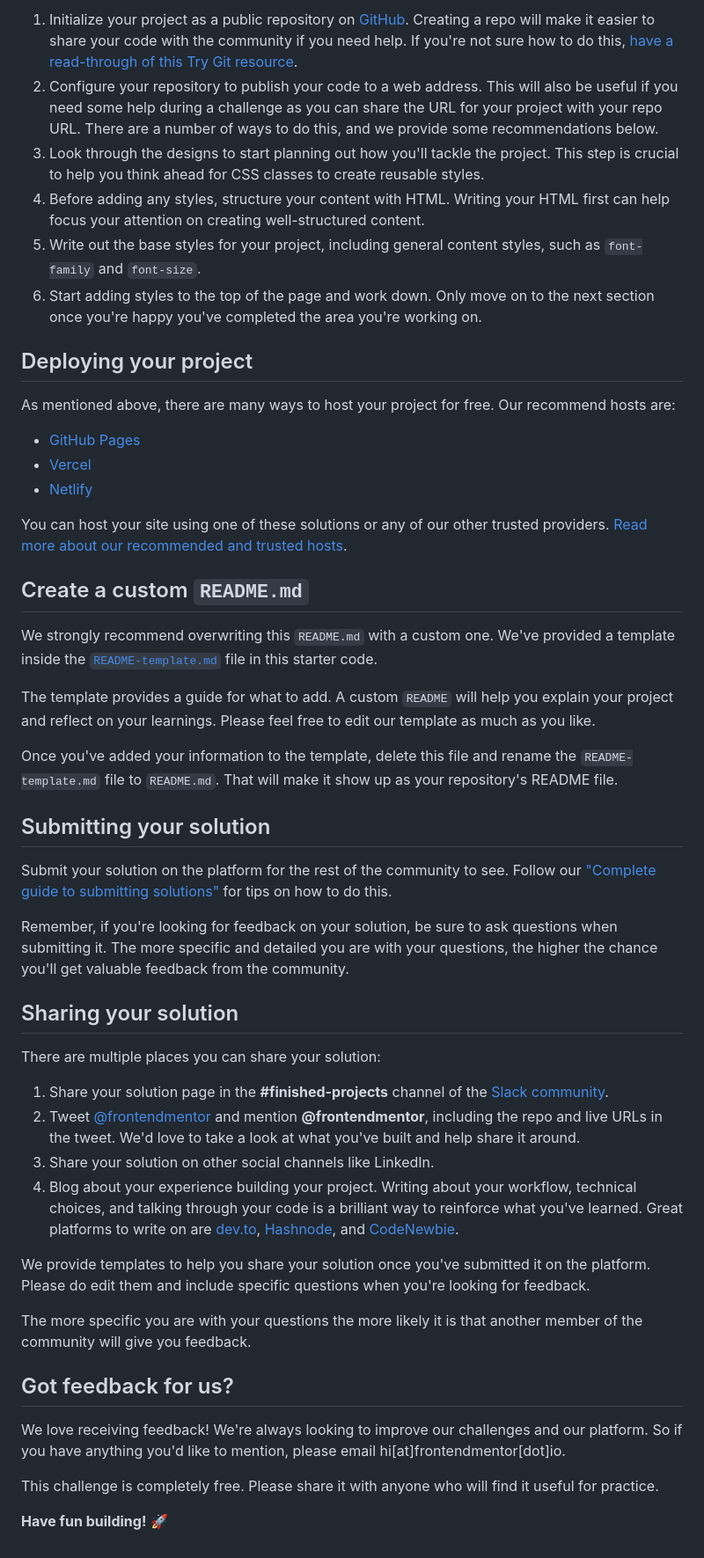
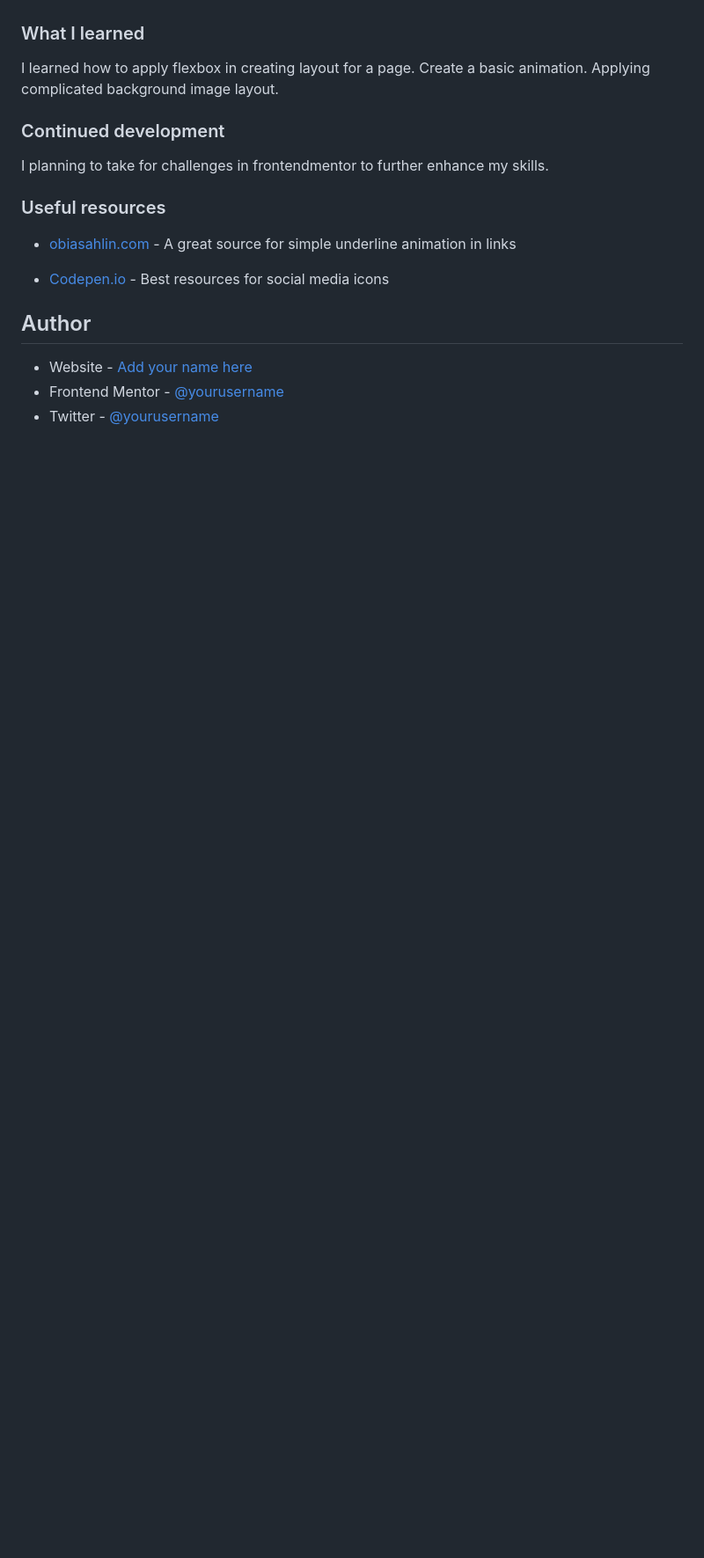
Before and after one commit to simplyJC/fylo-landing-page-with-two-column-layout-master, a Markdown page: README.md, the part around the change printed below. Shown: that part at 88% size. Rendered like a GitHub page; blank space fills up the shorter version.

```diff
--- a/README.md
+++ b/README.md
@@ -41,52 +50,22 @@ Feel free to use any workflow that you feel comfortable with. Below is a suggest
 
-1. Initialize your project as a public repository on [GitHub](https://github.com/). Creating a repo will make it easier to share your code with the community if you need help. If you're not sure how to do this, [have a read-through of this Try Git resource](https://try.github.io/).
-2. Configure your repository to publish your code to a web address. This will also be useful if you need some help during a challenge as you can share the URL for your project with your repo URL. There are a number of ways to do this, and we provide some recommendations below.
-3. Look through the designs to start planning out how you'll tackle the project. This step is crucial to help you think ahead for CSS classes to create reusable styles.
-4. Before adding any styles, structure your content with HTML. Writing your HTML first can help focus your attention on creating well-structured content.
-5. Write out the base styles for your project, including general content styles, such as `font-family` and `font-size`.
-6. Start adding styles to the top of the page and work down. Only move on to the next section once you're happy you've completed the area you're working on.
 
-## Deploying your project
+### What I learned
 
-As mentioned above, there are many ways to host your project for free. Our recommend hosts are:
+I learned how to apply flexbox in creating layout for  a page. Create a basic animation. Applying complicated background image layout.
 
-- [GitHub Pages](https://pages.github.com/)
-- [Vercel](https://vercel.com/)
-- [Netlify](https://www.netlify.com/)
+### Continued development
+I planning to take for challenges in frontendmentor to further enhance my skills.
 
-You can host your site using one of these solutions or any of our other trusted providers. [Read more about our recommended and trusted hosts](https://medium.com/frontend-mentor/frontend-mentor-trusted-hosting-providers-bf000dfebe).
+### Useful resources
 
-## Create a custom `README.md`
+- [obiasahlin.com](https://tobiasahlin.com/blog/css-trick-animating-link-underlines/) - A great source for simple underline animation in links
 
-We strongly recommend overwriting this `README.md` with a custom one. We've provided a template inside the [`README-template.md`](./README-template.md) file in this starter code.
+- [Codepen.io](https://codepen.io/makshh/pen/RGgqGV) - Best resources for social media icons
 
-The template provides a guide for what to add. A custom `README` will help you explain your project and reflect on your learnings. Please feel free to edit our template as much as you like.
 
-Once you've added your information to the template, delete this file and rename the `README-template.md` file to `README.md`. That will make it show up as your repository's README file.
 
-## Submitting your solution
+## Author
 
-Submit your solution on the platform for the rest of the community to see. Follow our ["Complete guide to submitting solutions"](https://medium.com/frontend-mentor/a-complete-guide-to-submitting-solutions-on-frontend-mentor-ac6384162248) for tips on how to do this.
-
-Remember, if you're looking for feedback on your solution, be sure to ask questions when submitting it. The more specific and detailed you are with your questions, the higher the chance you'll get valuable feedback from the community.
-
-## Sharing your solution
-
-There are multiple places you can share your solution:
-
-1. Share your solution page in the **#finished-projects** channel of the [Slack community](https://www.frontendmentor.io/slack).
-2. Tweet [@frontendmentor](https://twitter.com/frontendmentor) and mention **@frontendmentor**, including the repo and live URLs in the tweet. We'd love to take a look at what you've built and help share it around.
-3. Share your solution on other social channels like LinkedIn.
-4. Blog about your experience building your project. Writing about your workflow, technical choices, and talking through your code is a brilliant way to reinforce what you've learned. Great platforms to write on are [dev.to](https://dev.to/), [Hashnode](https://hashnode.com/), and [CodeNewbie](https://community.codenewbie.org/).
-
-We provide templates to help you share your solution once you've submitted it on the platform. Please do edit them and include specific questions when you're looking for feedback.
-
-The more specific you are with your questions the more likely it is that another member of the community will give you feedback.
-
-## Got feedback for us?
-
-We love receiving feedback! We're always looking to improve our challenges and our platform. So if you have anything you'd like to mention, please email hi[at]frontendmentor[dot]io.
-
-This challenge is completely free. Please share it with anyone who will find it useful for practice.
-
-**Have fun building!** 🚀
+- Website - [Add your name here](https://www.your-site.com)
+- Frontend Mentor - [@yourusername](https://www.frontendmentor.io/profile/yourusername)
+- Twitter - [@yourusername](https://www.twitter.com/yourusername)
```
Also changed, not shown: other parts of README.md (+29 -20 lines), README-template.md (deleted, +0 -111 lines), screenshot.jpg (added), 6 other files.
